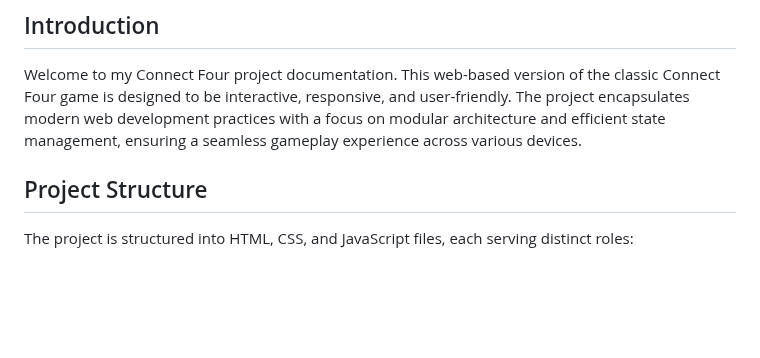
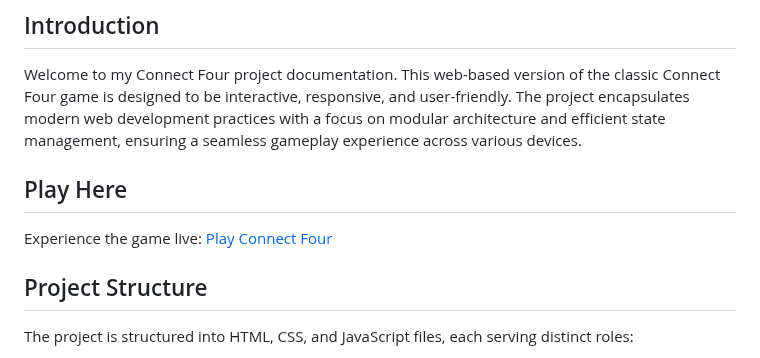
Before and after one commit to MoayyadShahid/Connect-Four, a Markdown page: README.md, the part around the change. Rendered like a GitHub page; blank space fills up the shorter version.

Commit message:
Added Game Link

```diff
--- a/README.md
+++ b/README.md
@@ -2,6 +2,9 @@
 
 ## Introduction
 Welcome to my Connect Four project documentation. This web-based version of the classic Connect Four game is designed to be interactive, responsive, and user-friendly. The project encapsulates modern web development practices with a focus on modular architecture and efficient state management, ensuring a seamless gameplay experience across various devices.
+
+## Play Here
+Experience the game live: [Play Connect Four](https://moayyadshahid.github.io/Connect-Four/)
 
 ## Project Structure
 The project is structured into HTML, CSS, and JavaScript files, each serving distinct roles:
```
